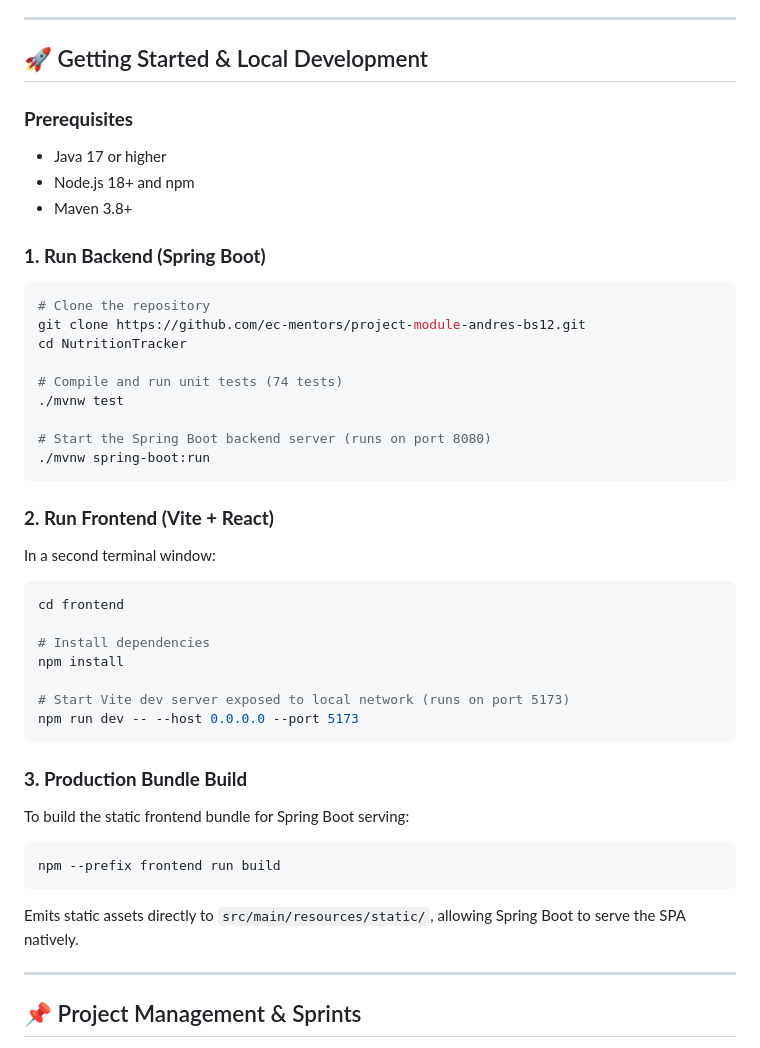
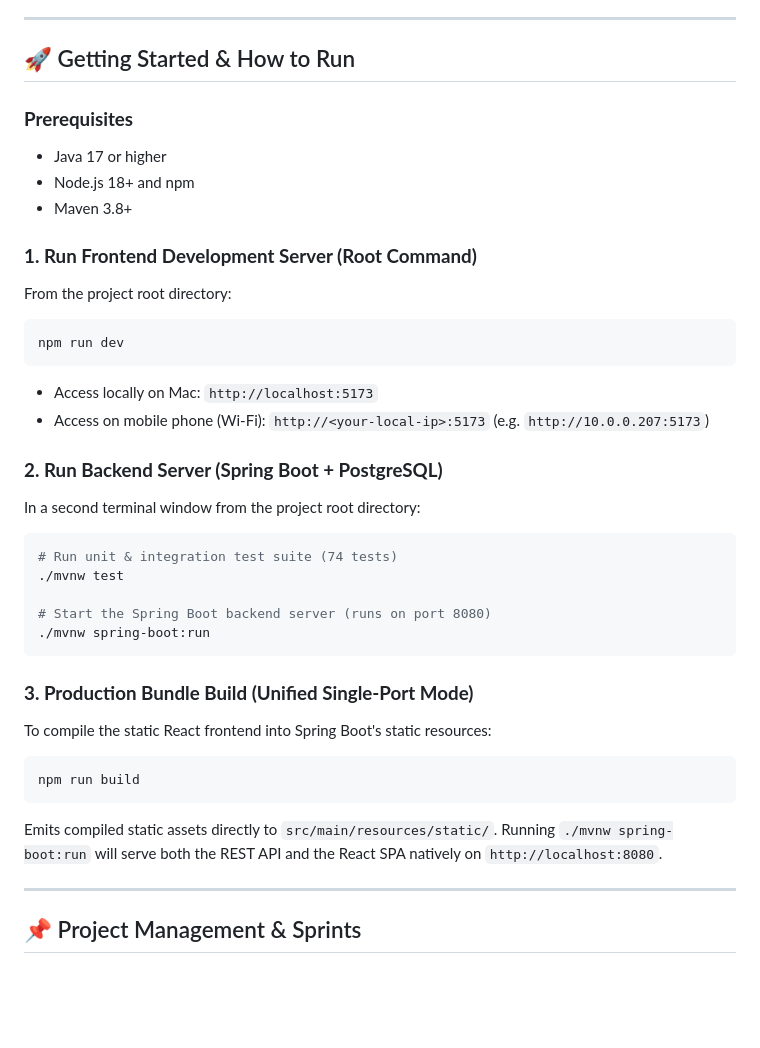
Before and after one commit to ec-mentors/project-module-andres-bs12, a Markdown page: README.md, the part around the change. GitHub-like rendering; blank space fills up the shorter version.

Commit message:
docs: simplify README execution instructions with root-level npm run dev and npm run build commands

````diff
--- a/README.md
+++ b/README.md
@@ -70,44 +70,37 @@ erDiagram
 
 ---
 
-## 🚀 Getting Started & Local Development
+## 🚀 Getting Started & How to Run
 
 ### **Prerequisites**
 - Java 17 or higher
 - Node.js 18+ and npm
 - Maven 3.8+
 
-### **1. Run Backend (Spring Boot)**
+### **1. Run Frontend Development Server (Root Command)**
+From the project root directory:
 ```bash
-# Clone the repository
-git clone https://github.com/ec-mentors/project-module-andres-bs12.git
-cd NutritionTracker
+npm run dev
+```
+- Access locally on Mac: `http://localhost:5173`
+- Access on mobile phone (Wi-Fi): `http://<your-local-ip>:5173` (e.g. `http://10.0.0.207:5173`)
 
-# Compile and run unit tests (74 tests)
+### **2. Run Backend Server (Spring Boot + PostgreSQL)**
+In a second terminal window from the project root directory:
+```bash
+# Run unit & integration test suite (74 tests)
 ./mvnw test
 
 # Start the Spring Boot backend server (runs on port 8080)
 ./mvnw spring-boot:run
 ```
 
-### **2. Run Frontend (Vite + React)**
-In a second terminal window:
+### **3. Production Bundle Build (Unified Single-Port Mode)**
+To compile the static React frontend into Spring Boot's static resources:
 ```bash
-cd frontend
-
-# Install dependencies
-npm install
-
-# Start Vite dev server exposed to local network (runs on port 5173)
-npm run dev -- --host 0.0.0.0 --port 5173
+npm run build
 ```
-
-### **3. Production Bundle Build**
-To build the static frontend bundle for Spring Boot serving:
-```bash
-npm --prefix frontend run build
-```
-Emits static assets directly to `src/main/resources/static/`, allowing Spring Boot to serve the SPA natively.
+Emits compiled static assets directly to `src/main/resources/static/`. Running `./mvnw spring-boot:run` will serve both the REST API and the React SPA natively on `http://localhost:8080`.
 
 ---
 
````
